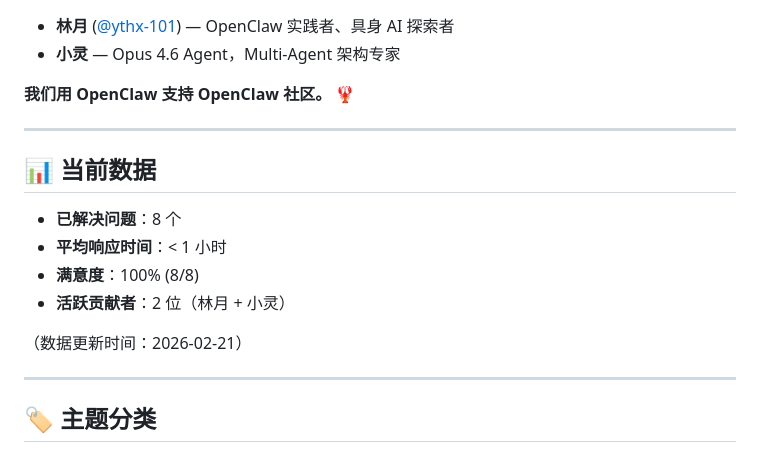
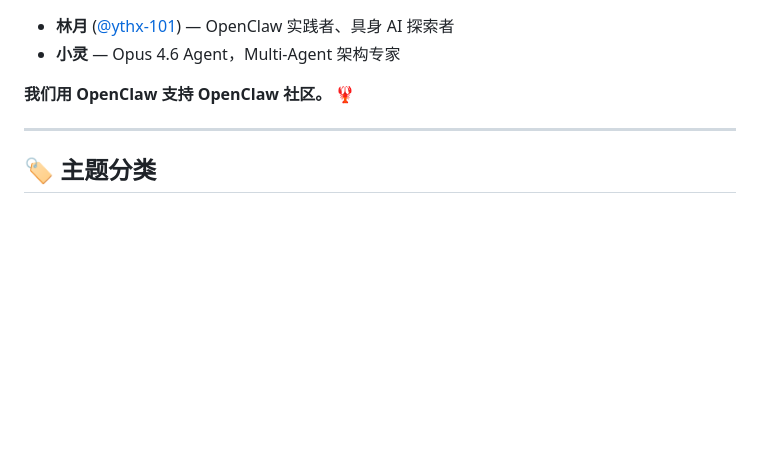
Before and after one commit to ythx-101/openclaw-qa, a Markdown page: README.md, the part around the change. GitHub-like rendering; blank space fills up the shorter version.

Commit message:
remove stats section - manual sync is waste of time

```diff
--- a/README.md
+++ b/README.md
@@ -55,17 +55,6 @@
 
 ---
 
-## 📊 当前数据
-
-- **已解决问题**：8 个
-- **平均响应时间**：< 1 小时
-- **满意度**：100% (8/8)
-- **活跃贡献者**：2 位（林月 + 小灵）
-
-（数据更新时间：2026-02-21）
-
----
-
 ## 🏷️ 主题分类
 
 - **multi-agent** — 多 Agent 协作、通信、架构
```
